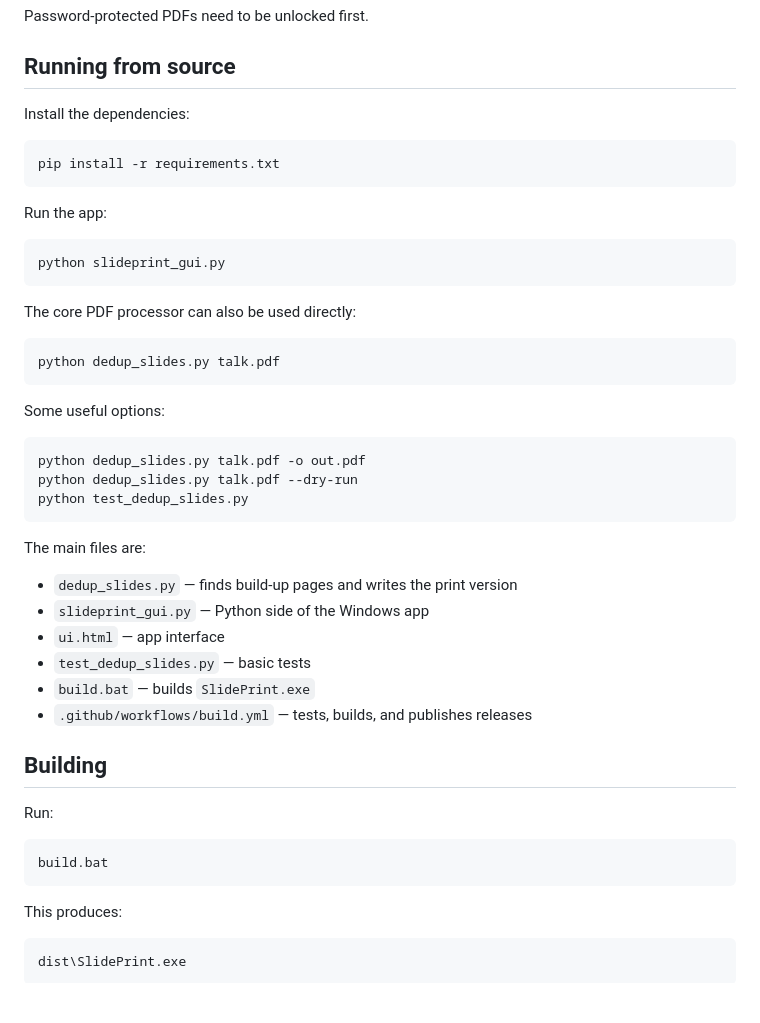
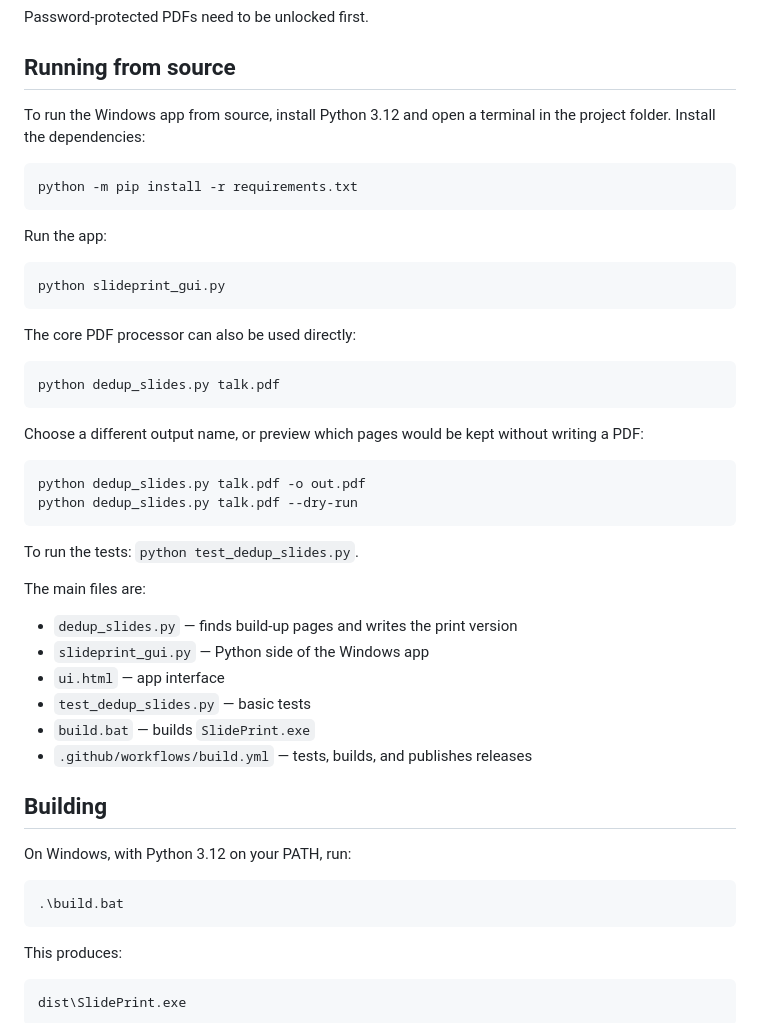
Before and after one commit to jincechen/slide-print, a Markdown page: README.md, the part around one of its changes. Drawn GitHub-style; blank space fills up the shorter version.

````diff
--- a/README.md
+++ b/README.md
@@ -33,31 +37,32 @@ Password-protected PDFs need to be unlocked first.
 
 ## Running from source
 
-Install the dependencies:
+To run the Windows app from source, install Python 3.12 and open a terminal in the project folder. Install the dependencies:
 
-```bash
-pip install -r requirements.txt
+```powershell
+python -m pip install -r requirements.txt
 ```
 
 Run the app:
 
-```bash
+```powershell
 python slideprint_gui.py
 ```
 
 The core PDF processor can also be used directly:
 
-```bash
+```powershell
 python dedup_slides.py talk.pdf
 ```
 
-Some useful options:
+Choose a different output name, or preview which pages would be kept without writing a PDF:
 
-```bash
+```powershell
 python dedup_slides.py talk.pdf -o out.pdf
 python dedup_slides.py talk.pdf --dry-run
-python test_dedup_slides.py
 ```
+
+To run the tests: `python test_dedup_slides.py`.
 
 The main files are:
 
@@ -70,10 +75,10 @@ The main files are:
 
 ## Building
 
-Run:
+On Windows, with Python 3.12 on your PATH, run:
 
-```bash
-build.bat
+```powershell
+.\build.bat
 ```
 
 This produces:
````
Also changed, not shown: other parts of README.md (+9 -5 lines), docs/screenshot.png (added).
